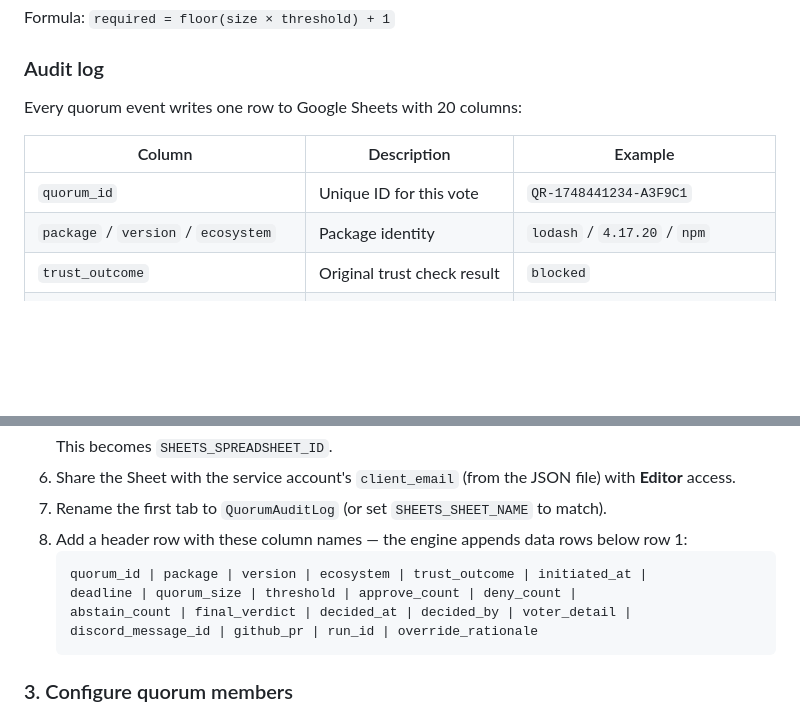
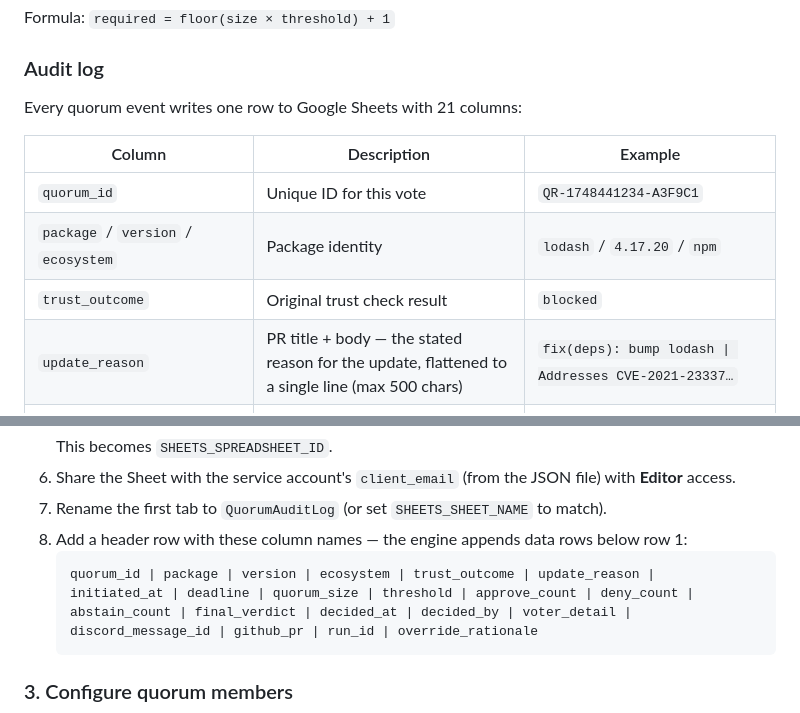
Before and after one commit to chrisgillham/oss-trust-framework, a Markdown page: README.md, 2 parts joined by grey strips. Drawn GitHub-style; blank space fills up the shorter version.

````diff
--- a/README.md
+++ b/README.md
@@ -413,13 +428,14 @@ Formula: `required = floor(size × threshold) + 1`
 
 ### Audit log
 
-Every quorum event writes one row to Google Sheets with 20 columns:
+Every quorum event writes one row to Google Sheets with 21 columns:
 
 | Column | Description | Example |
 |---|---|---|
 | `quorum_id` | Unique ID for this vote | `QR-1748441234-A3F9C1` |
 | `package` / `version` / `ecosystem` | Package identity | `lodash` / `4.17.20` / `npm` |
 | `trust_outcome` | Original trust check result | `blocked` |
+| `update_reason` | PR title + body — the stated reason for the update, flattened to a single line (max 500 chars) | `fix(deps): bump lodash \| Addresses CVE-2021-23337…` |
 | `initiated_at` / `deadline` | Vote open and expiry timestamps | ISO 8601 |
 | `quorum_size` / `threshold` | Eligible voters and approval fraction | `3` / `0.5` |
 | `approve_count` / `deny_count` / `abstain_count` | Vote tally | `2` / `1` / `0` |
@@ -482,8 +507,8 @@ Every quorum event writes one row to Google Sheets with 20 columns:
 7. Rename the first tab to `QuorumAuditLog` (or set `SHEETS_SHEET_NAME` to match).
 8. Add a header row with these column names — the engine appends data rows below row 1:
    ```
-   quorum_id | package | version | ecosystem | trust_outcome | initiated_at |
-   deadline | quorum_size | threshold | approve_count | deny_count |
+   quorum_id | package | version | ecosystem | trust_outcome | update_reason |
+   initiated_at | deadline | quorum_size | threshold | approve_count | deny_count |
    abstain_count | final_verdict | decided_at | decided_by | voter_detail |
    discord_message_id | github_pr | run_id | override_rationale
    ```
````
Also changed, not shown: other parts of README.md (+24 -0 lines).
